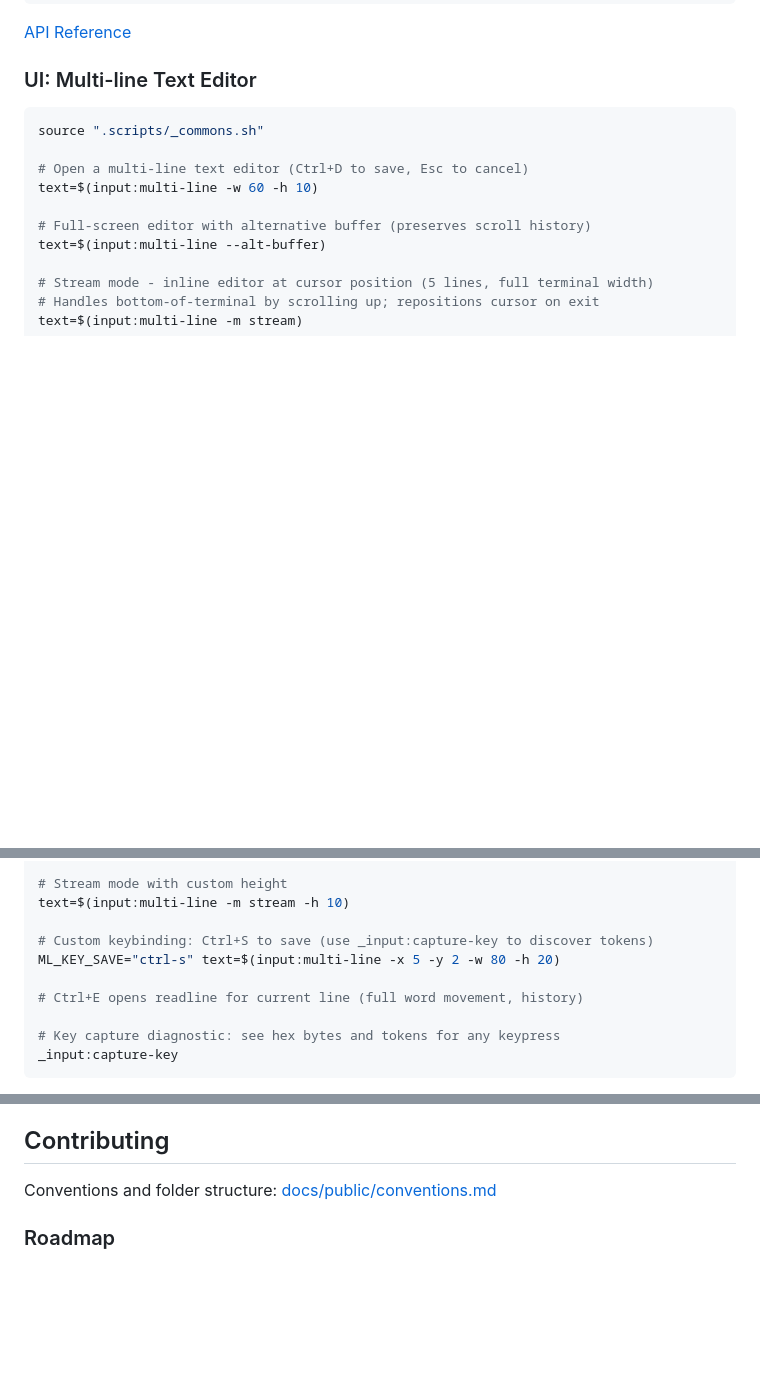
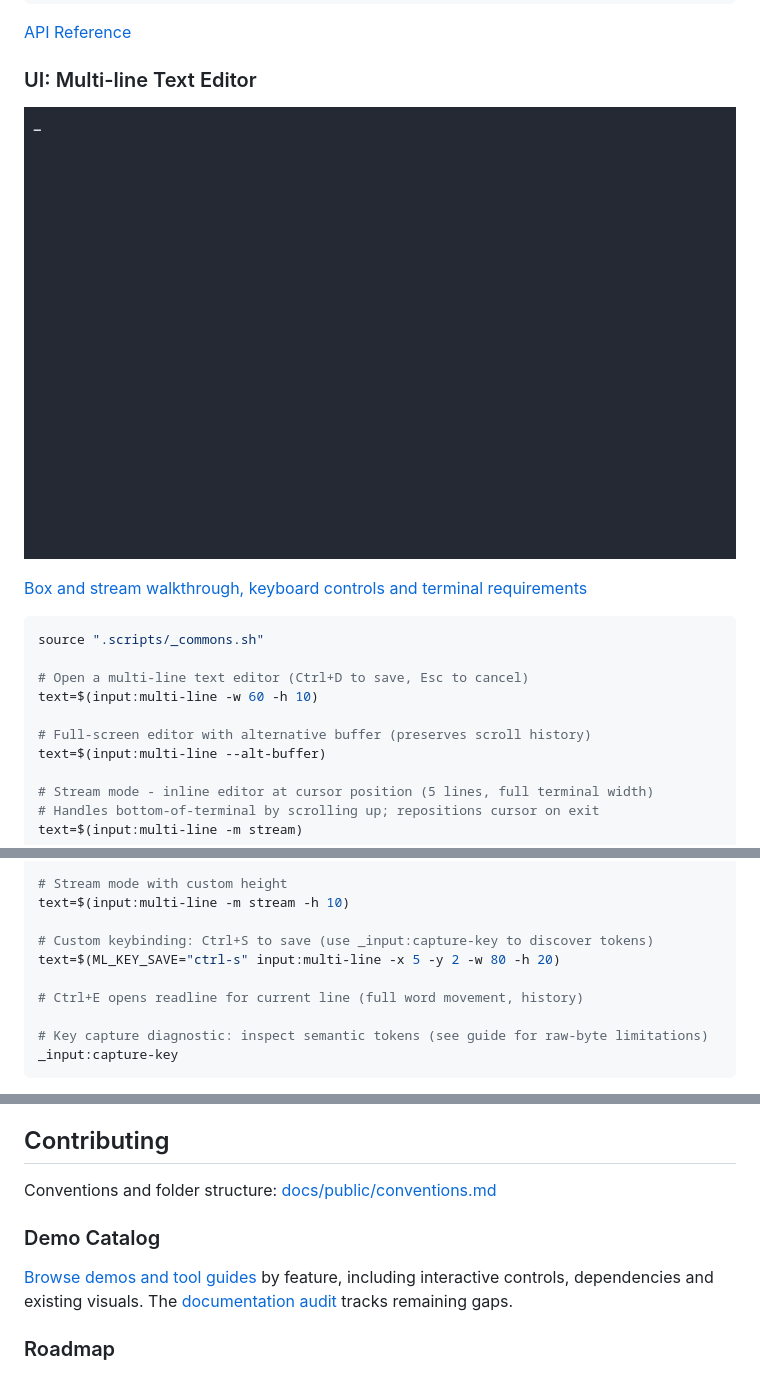
Before and after one commit to OleksandrKucherenko/e-bash, a Markdown page: README.md, 3 parts joined by grey strips. Drawn GitHub-style; pictures changed too: docs/images/public/ui.multi-line-box.gif (added); blank space fills up the shorter version.

Commit message:
docs: add TUI walkthroughs and captured terminal demos

````diff
--- a/README.md
+++ b/README.md
@@ -359,6 +382,10 @@ password=$(input:readpwd) && echo "" && echo "Password: $password"
 
 ### UI: Multi-line Text Editor
 
+![Multi-line editor: type, navigate, edit and save in box mode](docs/images/public/ui.multi-line-box.gif)
+
+[Box and stream walkthrough, keyboard controls and terminal requirements](docs/public/tui.md)
+
 ```bash
 source ".scripts/_commons.sh"
 
@@ -376,11 +403,11 @@ text=$(input:multi-line -m stream)
 text=$(input:multi-line -m stream -h 10)
 
 # Custom keybinding: Ctrl+S to save (use _input:capture-key to discover tokens)
-ML_KEY_SAVE="ctrl-s" text=$(input:multi-line -x 5 -y 2 -w 80 -h 20)
+text=$(ML_KEY_SAVE="ctrl-s" input:multi-line -x 5 -y 2 -w 80 -h 20)
 
 # Ctrl+E opens readline for current line (full word movement, history)
 
-# Key capture diagnostic: see hex bytes and tokens for any keypress
+# Key capture diagnostic: inspect semantic tokens (see guide for raw-byte limitations)
 _input:capture-key
 ```
 
@@ -825,6 +852,12 @@ demos/demo.emojis.sh
 
 Conventions and folder structure: [docs/public/conventions.md](docs/public/conventions.md)
 
+### Demo Catalog
+
+[Browse demos and tool guides](docs/public/demos.md) by feature, including
+interactive controls, dependencies and existing visuals. The
+[documentation audit](docs/work/documentation-audit.md) tracks remaining gaps.
+
 ### Roadmap
 
 - [x] High-level scripts should be in their own `bin` OR `demos`
````
Also changed, not shown: other parts of README.md (+23 -0 lines), docs/public/commons.md (+5 -1 lines), docs/public/demos.md (added, +82 -0 lines), docs/public/tui.md (added, +153 -0 lines), docs/tools/README.md (added, +37 -0 lines), docs/work/documentation-audit.md (added, +72 -0 lines), docs/images/public/ui.capture-key.gif (added), docs/images/public/ui.capture-key.png (added), docs/images/public/ui.multi-line-box.png (added), docs/images/public/ui.multi-line-stream.gif (added), docs/images/public/ui.multi-line-stream.png (added), 4 other files.
